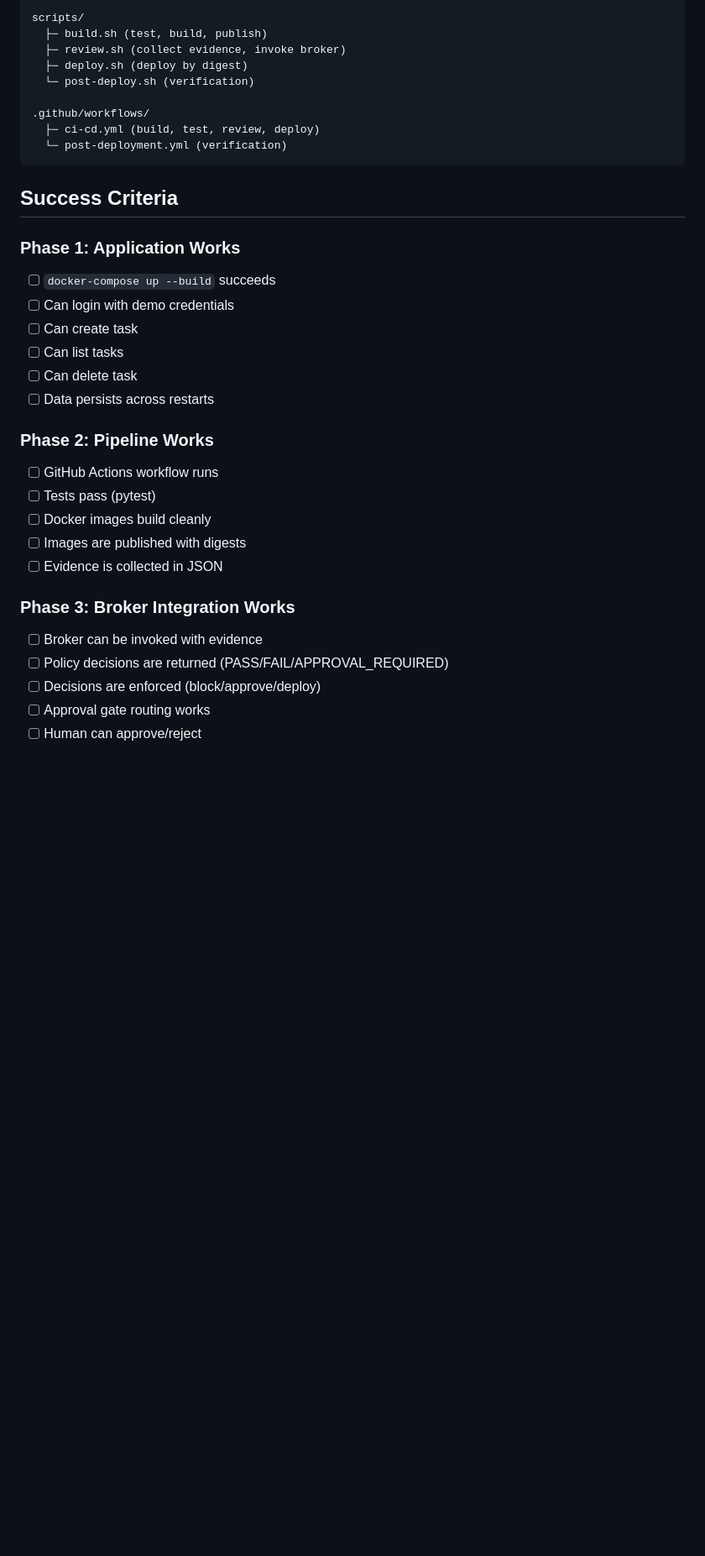
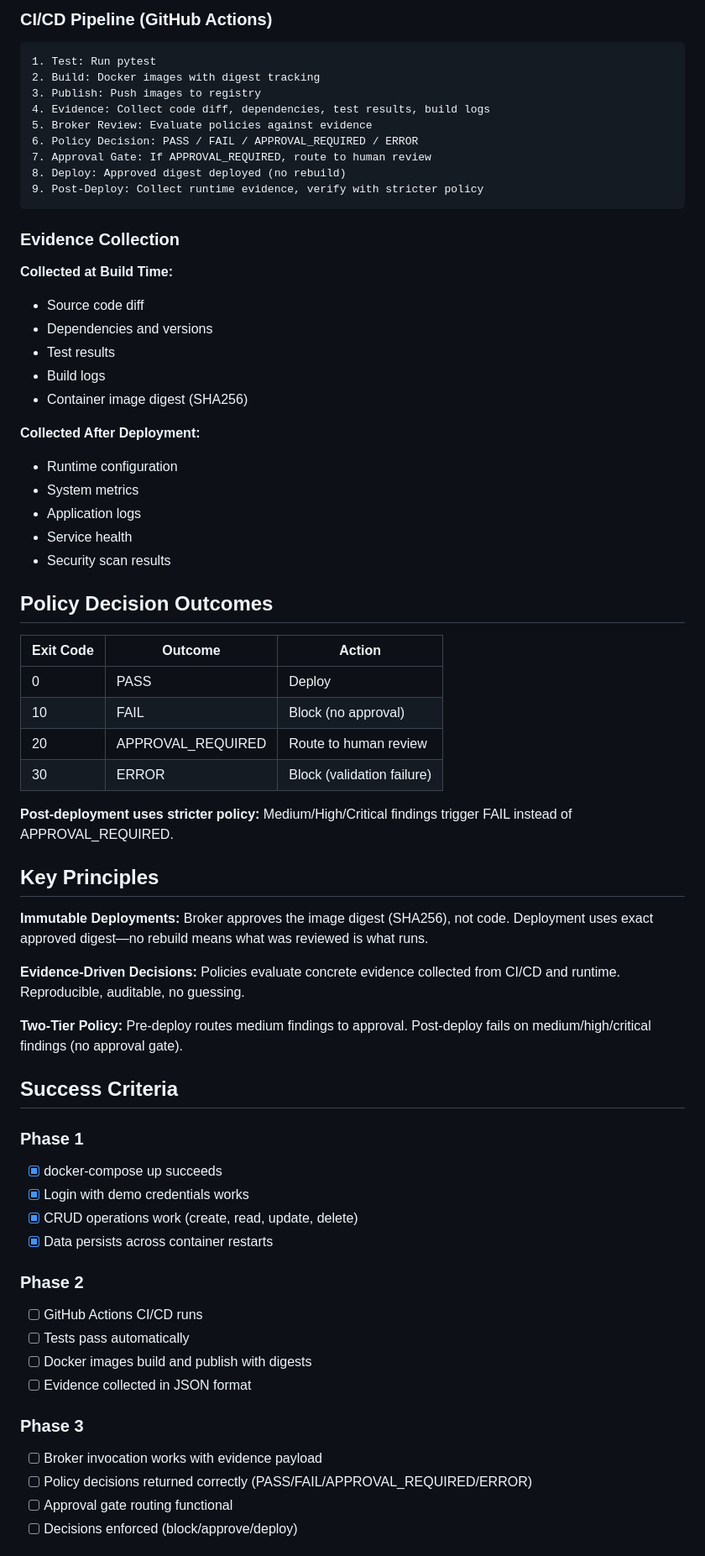
Before and after one commit to Georges034302/DRA2.0-POC-Demo-app, a Markdown page: docs/DEVELOPMENT.md, the part around one of its changes. Shown at 84% size. Drawn GitHub-style; blank space fills up the shorter version.

Commit message:
development MD updated

````diff
--- a/docs/DEVELOPMENT.md
+++ b/docs/DEVELOPMENT.md
@@ -131,36 +96,69 @@ database/
 
-scripts/
-  ├─ build.sh (test, build, publish)
-  ├─ review.sh (collect evidence, invoke broker)
-  ├─ deploy.sh (deploy by digest)
-  └─ post-deploy.sh (verification)
+### CI/CD Pipeline (GitHub Actions)
+```
+1. Test: Run pytest
+2. Build: Docker images with digest tracking
+3. Publish: Push images to registry
+4. Evidence: Collect code diff, dependencies, test results, build logs
+5. Broker Review: Evaluate policies against evidence
+6. Policy Decision: PASS / FAIL / APPROVAL_REQUIRED / ERROR
+7. Approval Gate: If APPROVAL_REQUIRED, route to human review
+8. Deploy: Approved digest deployed (no rebuild)
+9. Post-Deploy: Collect runtime evidence, verify with stricter policy
+```
 
-.github/workflows/
-  ├─ ci-cd.yml (build, test, review, deploy)
-  └─ post-deployment.yml (verification)
-```
+### Evidence Collection
+
+**Collected at Build Time:**
+- Source code diff
+- Dependencies and versions
+- Test results
+- Build logs
+- Container image digest (SHA256)
+
+**Collected After Deployment:**
+- Runtime configuration
+- System metrics
+- Application logs
+- Service health
+- Security scan results
+
+## Policy Decision Outcomes
+
+| Exit Code | Outcome | Action |
+|-----------|---------|--------|
+| 0 | PASS | Deploy |
+| 10 | FAIL | Block (no approval) |
+| 20 | APPROVAL_REQUIRED | Route to human review |
+| 30 | ERROR | Block (validation failure) |
+
+**Post-deployment uses stricter policy:** Medium/High/Critical findings trigger FAIL instead of APPROVAL_REQUIRED.
+
+## Key Principles
+
+**Immutable Deployments:** Broker approves the image digest (SHA256), not code. Deployment uses exact approved digest—no rebuild means what was reviewed is what runs.
+
+**Evidence-Driven Decisions:** Policies evaluate concrete evidence collected from CI/CD and runtime. Reproducible, auditable, no guessing.
+
+**Two-Tier Policy:** Pre-deploy routes medium findings to approval. Post-deploy fails on medium/high/critical findings (no approval gate).
 
 ## Success Criteria
 
-### Phase 1: Application Works
-- [ ] `docker-compose up --build` succeeds
-- [ ] Can login with demo credentials
-- [ ] Can create task
-- [ ] Can list tasks
-- [ ] Can delete task
-- [ ] Data persists across restarts
+### Phase 1
+- [x] docker-compose up succeeds
+- [x] Login with demo credentials works
+- [x] CRUD operations work (create, read, update, delete)
+- [x] Data persists across container restarts
 
-### Phase 2: Pipeline Works
-- [ ] GitHub Actions workflow runs
-- [ ] Tests pass (pytest)
-- [ ] Docker images build cleanly
-- [ ] Images are published with digests
-- [ ] Evidence is collected in JSON
+### Phase 2
+- [ ] GitHub Actions CI/CD runs
+- [ ] Tests pass automatically
+- [ ] Docker images build and publish with digests
+- [ ] Evidence collected in JSON format
 
-### Phase 3: Broker Integration Works
-- [ ] Broker can be invoked with evidence
-- [ ] Policy decisions are returned (PASS/FAIL/APPROVAL_REQUIRED)
-- [ ] Decisions are enforced (block/approve/deploy)
-- [ ] Approval gate routing works
-- [ ] Human can approve/reject
+### Phase 3
+- [ ] Broker invocation works with evidence payload
+- [ ] Policy decisions returned correctly (PASS/FAIL/APPROVAL_REQUIRED/ERROR)
+- [ ] Approval gate routing functional
+- [ ] Decisions enforced (block/approve/deploy)
 
````
Also changed, not shown: other parts of docs/DEVELOPMENT.md (+99 -218 lines).
